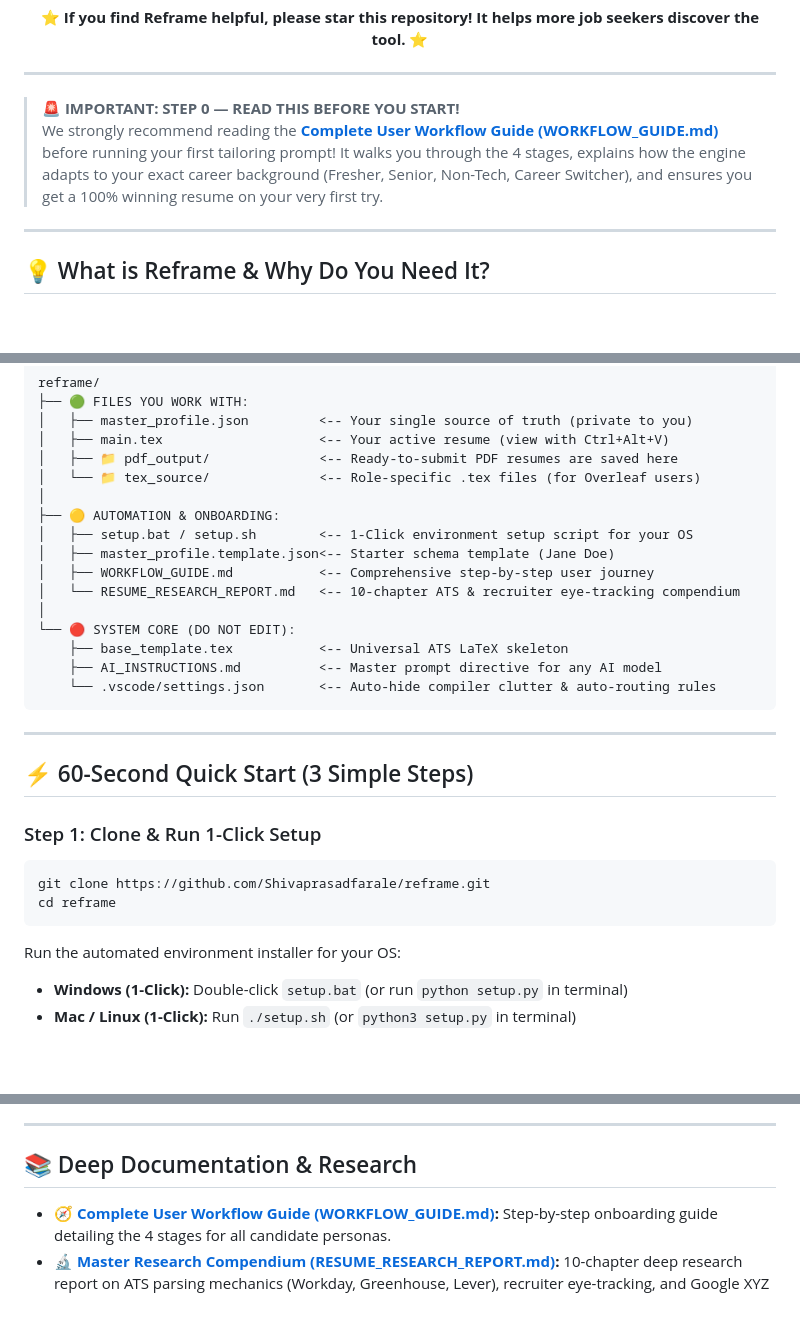
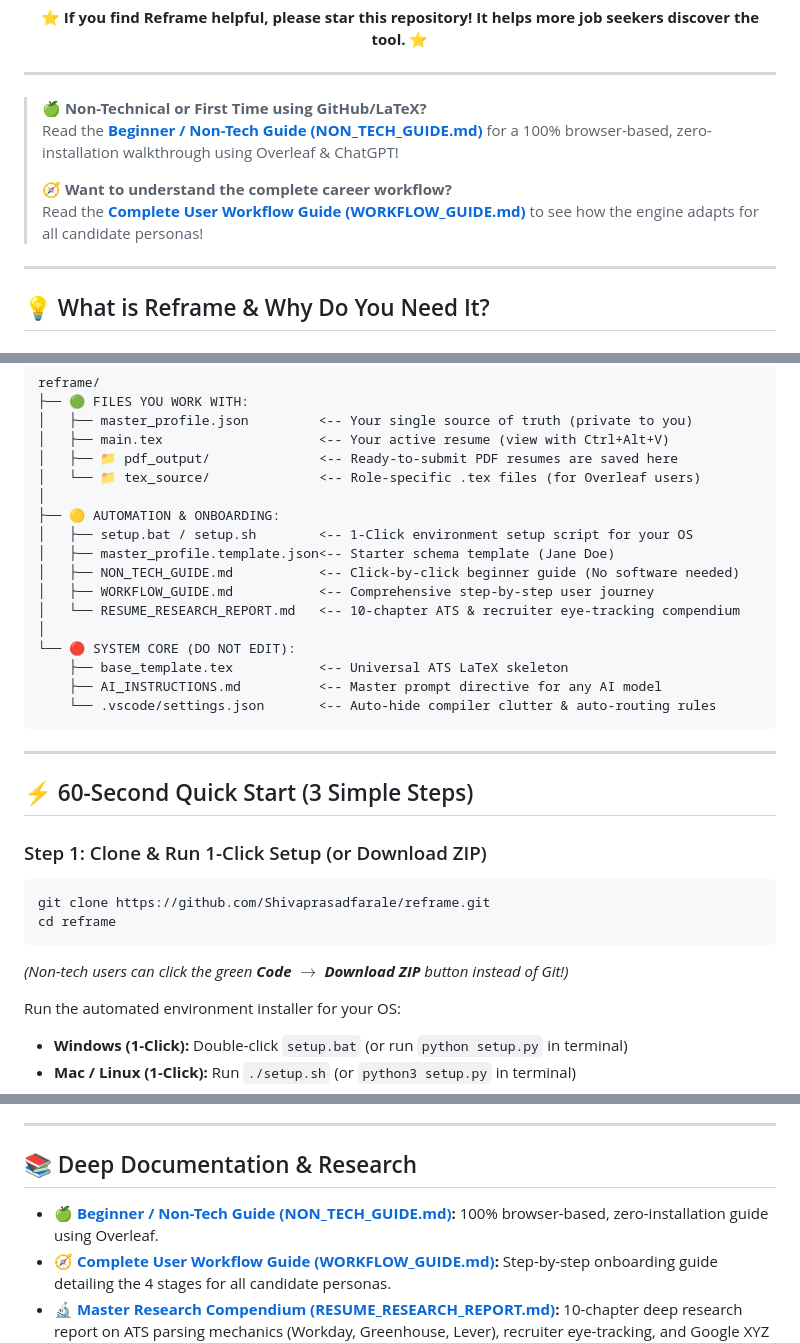
Before and after one commit to Shivaprasadfarale/reframe, a Markdown page: README.md, 3 parts joined by grey strips. GitHub-like rendering; blank space fills up the shorter version.

Commit message:
docs: Add zero-install beginner guide for non-technical users

````diff
--- a/README.md
+++ b/README.md
@@ -19,8 +19,11 @@
 
 ---
 
-> 🚨 **IMPORTANT: STEP 0 — READ THIS BEFORE YOU START!**
-> We strongly recommend reading the **[Complete User Workflow Guide (WORKFLOW_GUIDE.md)](WORKFLOW_GUIDE.md)** before running your first tailoring prompt! It walks you through the 4 stages, explains how the engine adapts to your exact career background (Fresher, Senior, Non-Tech, Career Switcher), and ensures you get a 100% winning resume on your very first try.
+> 🍏 **Non-Technical or First Time using GitHub/LaTeX?**
+> Read the **[Beginner / Non-Tech Guide (NON_TECH_GUIDE.md)](NON_TECH_GUIDE.md)** for a 100% browser-based, zero-installation walkthrough using Overleaf & ChatGPT!
+>
+> 🧭 **Want to understand the complete career workflow?**
+> Read the **[Complete User Workflow Guide (WORKFLOW_GUIDE.md)](WORKFLOW_GUIDE.md)** to see how the engine adapts for all candidate personas!
 
 ---
 
@@ -66,6 +69,7 @@ reframe/
 ├── 🟡 AUTOMATION & ONBOARDING:
 │   ├── setup.bat / setup.sh        <-- 1-Click environment setup script for your OS
 │   ├── master_profile.template.json<-- Starter schema template (Jane Doe)
+│   ├── NON_TECH_GUIDE.md           <-- Click-by-click beginner guide (No software needed)
 │   ├── WORKFLOW_GUIDE.md           <-- Comprehensive step-by-step user journey
 │   └── RESUME_RESEARCH_REPORT.md   <-- 10-chapter ATS & recruiter eye-tracking compendium
 │
@@ -79,11 +83,13 @@ reframe/
 
 ## ⚡ 60-Second Quick Start (3 Simple Steps)
 
-### Step 1: Clone & Run 1-Click Setup
+### Step 1: Clone & Run 1-Click Setup (or Download ZIP)
 ```bash
 git clone https://github.com/Shivaprasadfarale/reframe.git
 cd reframe
 ```
+*(Non-tech users can click the green **Code $\rightarrow$ Download ZIP** button instead of Git!)*
+
 Run the automated environment installer for your OS:
 * **Windows (1-Click):** Double-click `setup.bat` (or run `python setup.py` in terminal)
 * **Mac / Linux (1-Click):** Run `./setup.sh` (or `python3 setup.py` in terminal)
@@ -185,6 +191,7 @@ Simply open your AI chat and say: <i>"I just built a new project called [Name] u
 
 ## 📚 Deep Documentation & Research
 
+* 🍏 **[Beginner / Non-Tech Guide (NON_TECH_GUIDE.md)](NON_TECH_GUIDE.md):** 100% browser-based, zero-installation guide using Overleaf.
 * 🧭 **[Complete User Workflow Guide (WORKFLOW_GUIDE.md)](WORKFLOW_GUIDE.md):** Step-by-step onboarding guide detailing the 4 stages for all candidate personas.
 * 🔬 **[Master Research Compendium (RESUME_RESEARCH_REPORT.md)](RESUME_RESEARCH_REPORT.md):** 10-chapter deep research report on ATS parsing mechanics (Workday, Greenhouse, Lever), recruiter eye-tracking, and Google XYZ bullet engineering.
 
````
Also changed, not shown: NON_TECH_GUIDE.md (added, +121 -0 lines).
